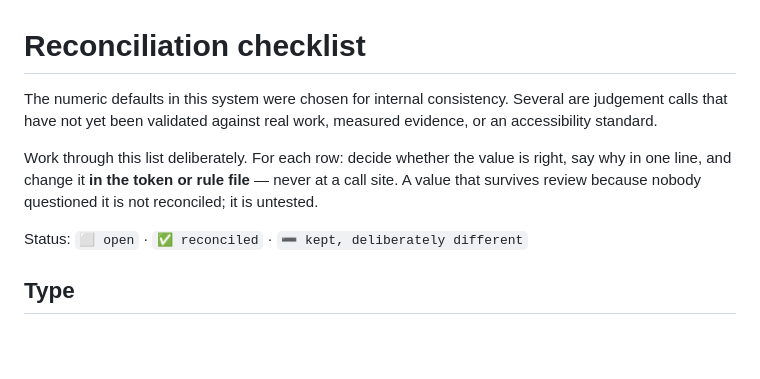
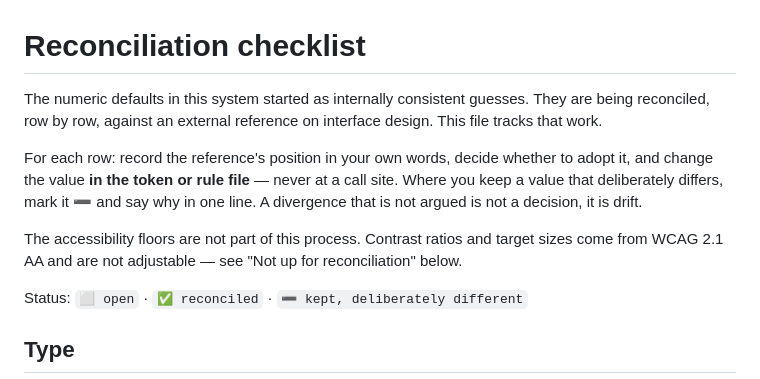
Before and after one commit to timessuman/jig, a Markdown page: RECONCILE.md, the part around the change. Drawn GitHub-style; blank space fills up the shorter version.

```diff
--- a/RECONCILE.md
+++ b/RECONCILE.md
@@ -1,12 +1,16 @@
 # Reconciliation checklist
 
-The numeric defaults in this system were chosen for internal consistency. Several are
-judgement calls that have not yet been validated against real work, measured evidence, or
-an accessibility standard.
+The numeric defaults in this system started as internally consistent guesses. They are
+being reconciled, row by row, against an external reference on interface design. This file
+tracks that work.
 
-Work through this list deliberately. For each row: decide whether the value is right, say
-why in one line, and change it **in the token or rule file** — never at a call site. A
-value that survives review because nobody questioned it is not reconciled; it is untested.
+For each row: record the reference's position in your own words, decide whether to adopt
+it, and change the value **in the token or rule file** — never at a call site. Where you
+keep a value that deliberately differs, mark it ➖ and say why in one line. A divergence
+that is not argued is not a decision, it is drift.
+
+The accessibility floors are not part of this process. Contrast ratios and target sizes
+come from WCAG 2.1 AA and are not adjustable — see "Not up for reconciliation" below.
 
 Status: `⬜ open` · `✅ reconciled` · `➖ kept, deliberately different`
 
```
Also changed, not shown: README.md (+6 -5 lines).
